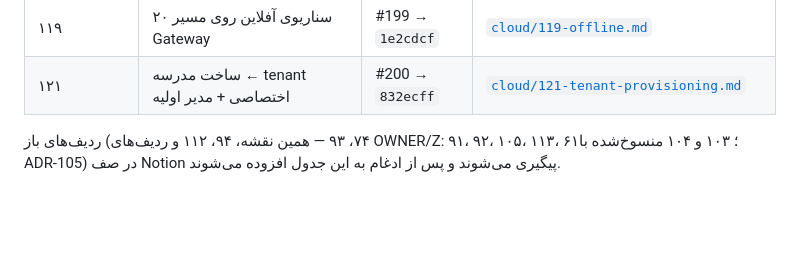
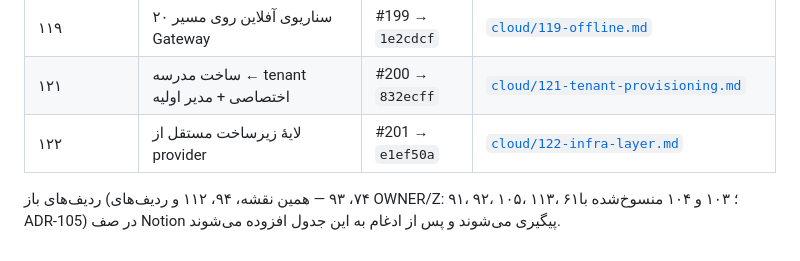
Before and after one commit to rezaa2544/payesh.local, a Markdown page: docs/REPOSITORY_MAP.md, the part around the change. GitHub-like rendering; blank space fills up the shorter version.

Commit message:
docs: queue report rows 118/119/121/122 + QUEUE-LOG index; repo map row 122

```diff
--- a/docs/REPOSITORY_MAP.md
+++ b/docs/REPOSITORY_MAP.md
@@ -138,5 +138,6 @@
 | ۱۱۸ | تطبیق Done با Repo Truth | #198 → `62fb129` | [`cloud/118-reconciliation.md`](cloud/118-reconciliation.md) |
 | ۱۱۹ | ۲۰ سناریوی آفلاین روی مسیر Gateway | #199 → `1e2cdcf` | [`cloud/119-offline.md`](cloud/119-offline.md) |
 | ۱۲۱ | ساخت مدرسه ← tenant اختصاصی + مدیر اولیه | #200 → `832ecff` | [`cloud/121-tenant-provisioning.md`](cloud/121-tenant-provisioning.md) |
+| ۱۲۲ | لایهٔ زیرساخت مستقل از provider | #201 → `e1ef50a` | [`cloud/122-infra-layer.md`](cloud/122-infra-layer.md) |
 
 ردیف‌های باز (۷۴، ۹۳ — همین نقشه، ۹۴، ۱۱۲ و ردیف‌های OWNER/Z: ۹۱، ۹۲، ۱۰۵، ۱۱۳، ۶۱؛ ۱۰۳ و ۱۰۴ منسوخ‌شده با ADR‑105) در صف Notion پیگیری می‌شوند و پس از ادغام به این جدول افزوده می‌شوند.
```
Also changed, not shown: 2 other files.
